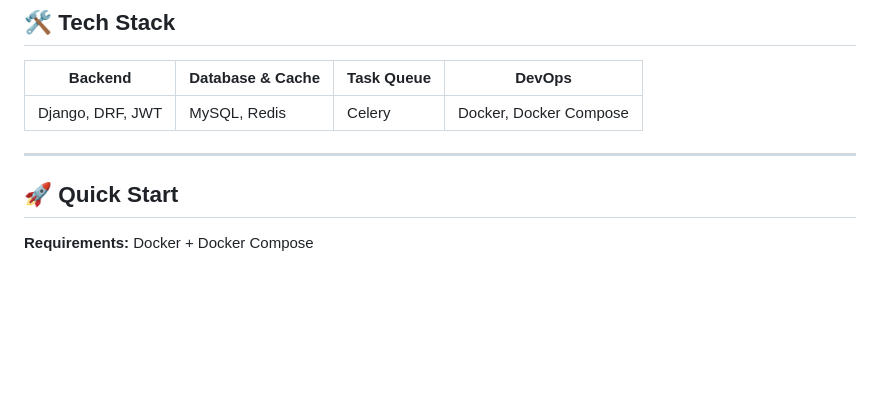
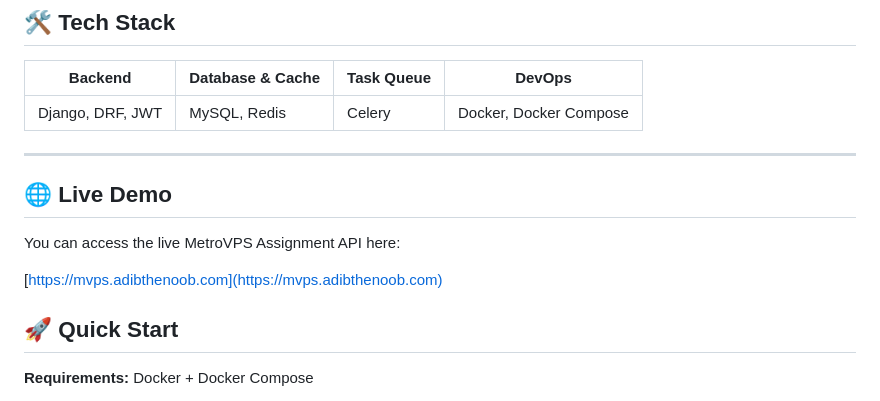
Before and after one commit to adib-the-noob/metro-vps-assignment, a Markdown page: README.md, the part around the change. Drawn GitHub-style; blank space fills up the shorter version.

```diff
--- a/README.md
+++ b/README.md
@@ -35,7 +35,11 @@ A clean and production-grade Django REST API for managing subscriptions and real
 | Django, DRF, JWT | MySQL, Redis     | Celery     | Docker, Docker Compose |
 
 ---
+## 🌐 Live Demo
 
+You can access the live MetroVPS Assignment API here:
+
+[https://mvps.adibthenoob.com](https://mvps.adibthenoob.com)
 ## 🚀 Quick Start
 
 **Requirements:** Docker + Docker Compose
```
